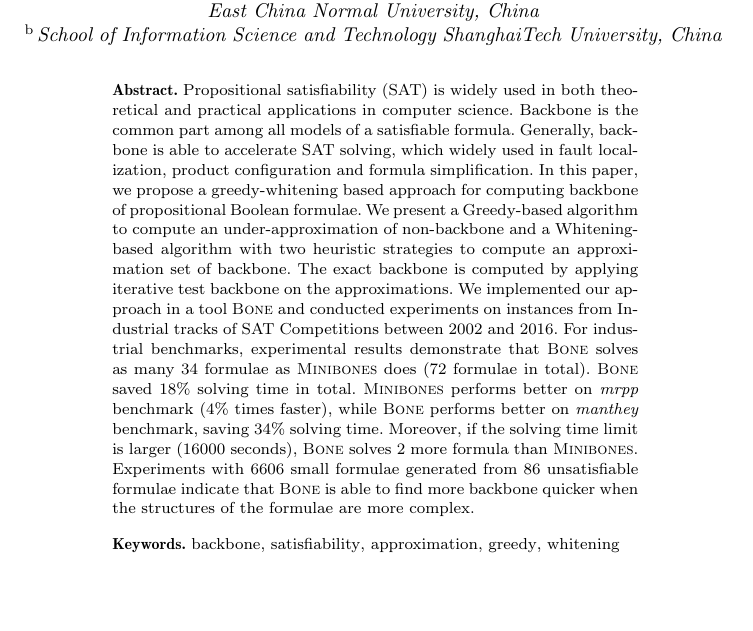
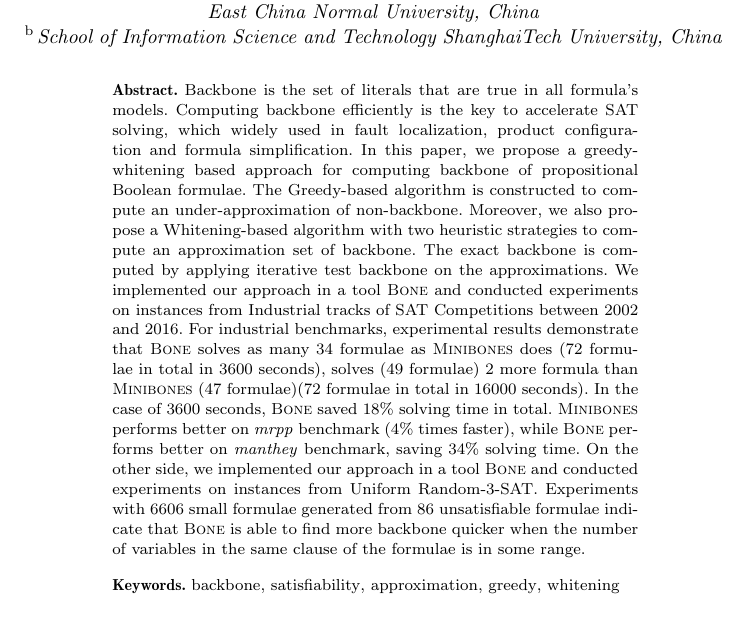
Before and after one commit to z971586668/BONEb, a LaTeX document (main-aaai.tex): part of page 1 of 19, cut so that both start at the same text. Compiled offline with pdfLaTeX.

Commit message:
abstract Signed-off-by: MickeyMia <mzhang@sei.ecnu.edu.cn>

```diff
--- a/main-aaai.tex
+++ b/main-aaai.tex
@@ -51,17 +51,16 @@
 \address[B]{School of Information Science and Technology ShanghaiTech University, China}
 
 \begin{abstract}
-Propositional satisfiability (SAT) is widely used in both theoretical and practical applications in computer science. Backbone is the common part among all models of a satisfiable formula.
-Generally, backbone is able to accelerate SAT solving, which widely used in fault localization, product configuration and formula simplification.
+%Propositional satisfiability (SAT) is widely used in both theoretical and practical applications in computer science.
+Backbone is the set of literals that are true in all formula's models.  Computing  backbone efficiently is the key to  accelerate SAT solving, which widely used in fault localization, product configuration and formula simplification.
 In this paper, we propose a greedy-whitening based approach for computing backbone of propositional Boolean formulae.
-We present a Greedy-based algorithm to compute an under-approximation of non-backbone and
+The Greedy-based algorithm is constructed to compute an under-approximation of non-backbone. Moreover, we also propose
 a Whitening-based algorithm with two heuristic strategies to compute an approximation set of backbone.
 The exact backbone is computed by applying iterative test backbone on the approximations.
 We implemented our approach in a tool \tool and conducted experiments on instances from Industrial tracks of SAT Competitions
-between 2002 and 2016. For industrial benchmarks, experimental results demonstrate that \tool solves as many 34 formulae as \minibones does (72 formulae in total). \tool saved 18\% solving time in total.
+between 2002 and 2016. For industrial benchmarks, experimental results demonstrate that \tool solves as many 34 formulae as \minibones does (72 formulae in total in 3600 seconds), solves (49 formulae)  2 more formula than \minibones(47 formulae)(72 formulae in total in 16000 seconds).   In the case of 3600 seconds, \tool saved 18\% solving time in total.
 \minibones performs better on \textit{mrpp} benchmark (4\% times faster), while \tool performs better on \textit{manthey} benchmark, saving 34\% solving time.
-Moreover, if the solving time limit is larger (16000 seconds), \tool solves 2 more formula than \minibones.
-Experiments with 6606 small formulae generated from 86 unsatisfiable formulae indicate that \tool is able to find more backbone quicker when the structures of the formulae are more complex.
+On the other side, we implemented our approach in a tool \tool and conducted experiments on instances from Uniform Random-3-SAT. Experiments with 6606 small formulae generated from 86 unsatisfiable formulae indicate that \tool is able to find more backbone quicker  when the number of variables in the same clause of the formulae is in some range.
 \end{abstract}
 
 \begin{keyword}
```
